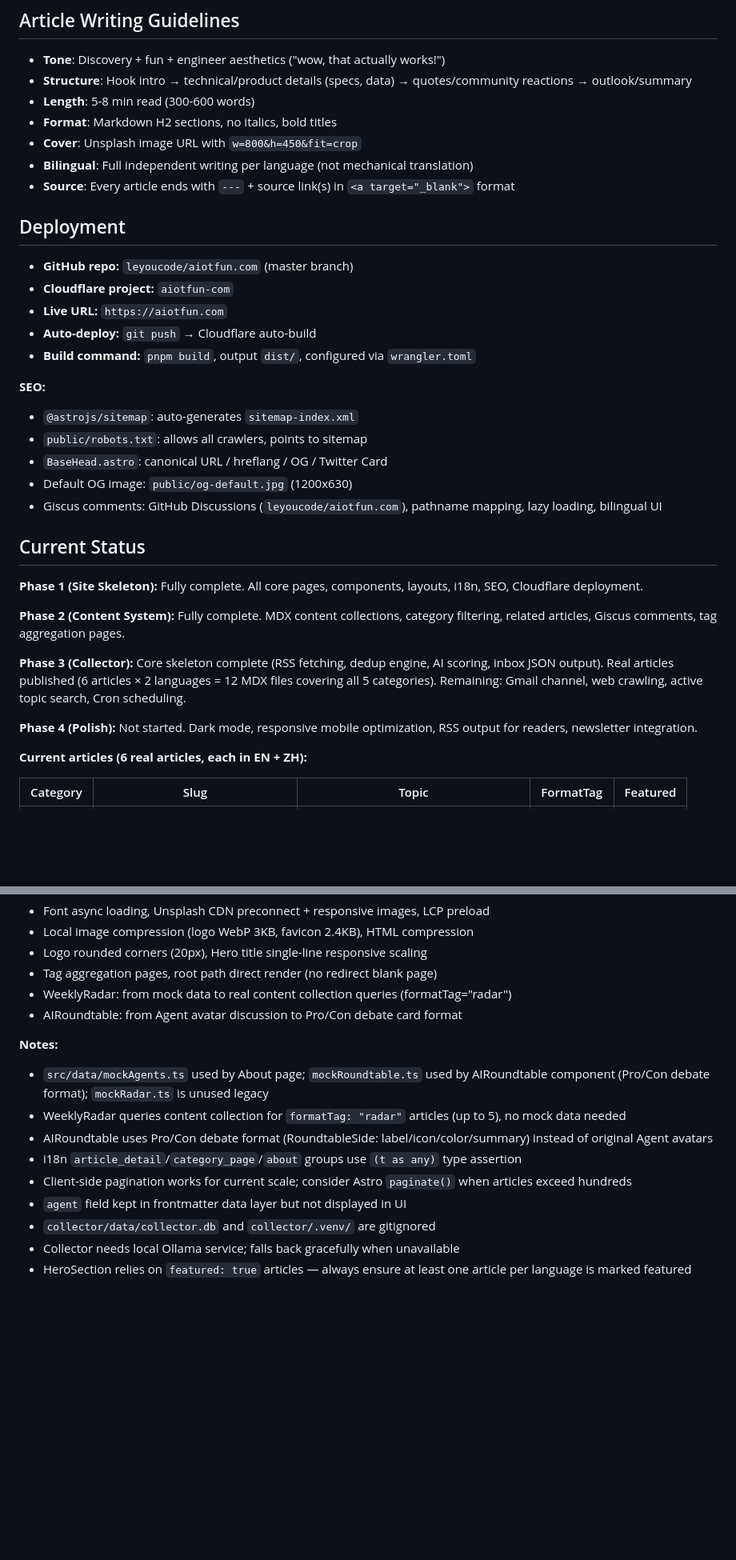
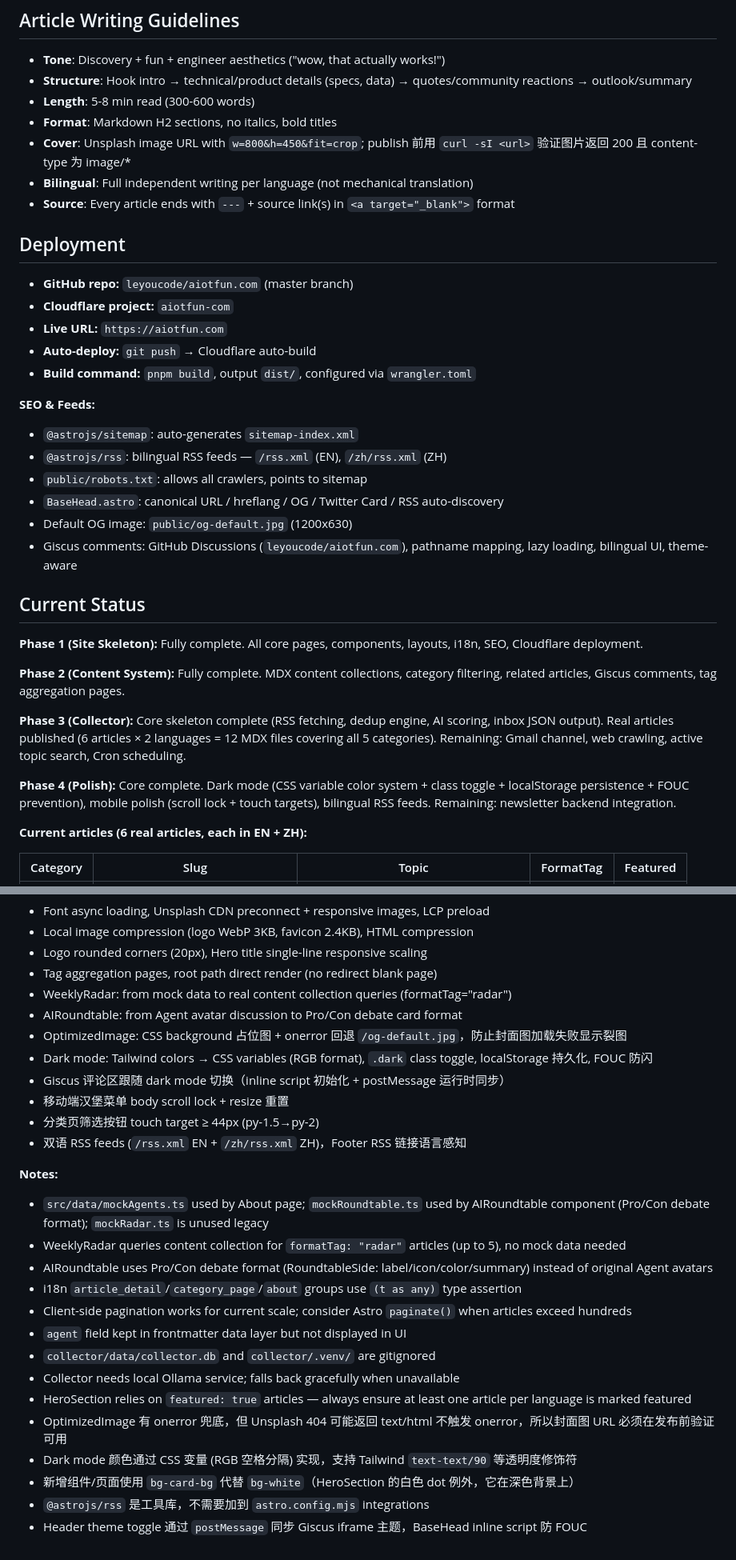
Before and after one commit to leyoucode/aiotfun.com, a Markdown page: CLAUDE.md, 2 parts joined by grey strips. Shown at 80% size. Rendered like a GitHub page; blank space fills up the shorter version.

Commit message:
更新 CLAUDE.md：记录 Phase 4 Dark Mode/Mobile/RSS 完成状态
Co-Authored-By: Claude Opus 4.6 <noreply@anthropic.com>

```diff
--- a/CLAUDE.md
+++ b/CLAUDE.md
@@ -241,7 +247,7 @@ Active:  /topics → Scout searches ─────────────┘
 - **Structure**: Hook intro → technical/product details (specs, data) → quotes/community reactions → outlook/summary
 - **Length**: 5-8 min read (300-600 words)
 - **Format**: Markdown H2 sections, no italics, bold titles
-- **Cover**: Unsplash image URL with `w=800&h=450&fit=crop`
+- **Cover**: Unsplash image URL with `w=800&h=450&fit=crop`; publish 前用 `curl -sI <url>` 验证图片返回 200 且 content-type 为 image/*
 - **Bilingual**: Full independent writing per language (not mechanical translation)
 - **Source**: Every article ends with `---` + source link(s) in `<a target="_blank">` format
 
@@ -253,12 +259,13 @@ Active:  /topics → Scout searches ─────────────┘
 - **Auto-deploy:** `git push` → Cloudflare auto-build
 - **Build command:** `pnpm build`, output `dist/`, configured via `wrangler.toml`
 
-**SEO:**
+**SEO & Feeds:**
 - `@astrojs/sitemap`: auto-generates `sitemap-index.xml`
+- `@astrojs/rss`: bilingual RSS feeds — `/rss.xml` (EN), `/zh/rss.xml` (ZH)
 - `public/robots.txt`: allows all crawlers, points to sitemap
-- `BaseHead.astro`: canonical URL / hreflang / OG / Twitter Card
+- `BaseHead.astro`: canonical URL / hreflang / OG / Twitter Card / RSS auto-discovery
 - Default OG image: `public/og-default.jpg` (1200x630)
-- Giscus comments: GitHub Discussions (`leyoucode/aiotfun.com`), pathname mapping, lazy loading, bilingual UI
+- Giscus comments: GitHub Discussions (`leyoucode/aiotfun.com`), pathname mapping, lazy loading, bilingual UI, theme-aware
 
 ## Current Status
 
@@ -268,7 +275,7 @@ Active:  /topics → Scout searches ─────────────┘
 
 **Phase 3 (Collector):** Core skeleton complete (RSS fetching, dedup engine, AI scoring, inbox JSON output). Real articles published (6 articles × 2 languages = 12 MDX files covering all 5 categories). Remaining: Gmail channel, web crawling, active topic search, Cron scheduling.
 
-**Phase 4 (Polish):** Not started. Dark mode, responsive mobile optimization, RSS output for readers, newsletter integration.
+**Phase 4 (Polish):** Core complete. Dark mode (CSS variable color system + class toggle + localStorage persistence + FOUC prevention), mobile polish (scroll lock + touch targets), bilingual RSS feeds. Remaining: newsletter backend integration.
 
 **Current articles (6 real articles, each in EN + ZH):**
 
@@ -288,6 +295,12 @@ Active:  /topics → Scout searches ─────────────┘
 - Tag aggregation pages, root path direct render (no redirect blank page)
 - WeeklyRadar: from mock data to real content collection queries (formatTag="radar")
 - AIRoundtable: from Agent avatar discussion to Pro/Con debate card format
+- OptimizedImage: CSS background 占位图 + onerror 回退 `/og-default.jpg`，防止封面图加载失败显示裂图
+- Dark mode: Tailwind colors → CSS variables (RGB format), `.dark` class toggle, localStorage 持久化, FOUC 防闪
+- Giscus 评论区跟随 dark mode 切换（inline script 初始化 + postMessage 运行时同步）
+- 移动端汉堡菜单 body scroll lock + resize 重置
+- 分类页筛选按钮 touch target ≥ 44px (py-1.5→py-2)
+- 双语 RSS feeds (`/rss.xml` EN + `/zh/rss.xml` ZH)，Footer RSS 链接语言感知
 
 **Notes:**
 - `src/data/mockAgents.ts` used by About page; `mockRoundtable.ts` used by AIRoundtable component (Pro/Con debate format); `mockRadar.ts` is unused legacy
@@ -299,3 +312,8 @@ Active:  /topics → Scout searches ─────────────┘
 - `collector/data/collector.db` and `collector/.venv/` are gitignored
 - Collector needs local Ollama service; falls back gracefully when unavailable
 - HeroSection relies on `featured: true` articles — always ensure at least one article per language is marked featured
+- OptimizedImage 有 onerror 兜底，但 Unsplash 404 可能返回 text/html 不触发 onerror，所以封面图 URL 必须在发布前验证可用
+- Dark mode 颜色通过 CSS 变量 (RGB 空格分隔) 实现，支持 Tailwind `text-text/90` 等透明度修饰符
+- 新增组件/页面使用 `bg-card-bg` 代替 `bg-white`（HeroSection 的白色 dot 例外，它在深色背景上）
+- `@astrojs/rss` 是工具库，不需要加到 `astro.config.mjs` integrations
+- Header theme toggle 通过 `postMessage` 同步 Giscus iframe 主题，BaseHead inline script 防 FOUC
```
Also changed, not shown: other parts of CLAUDE.md (+13 -7 lines).
